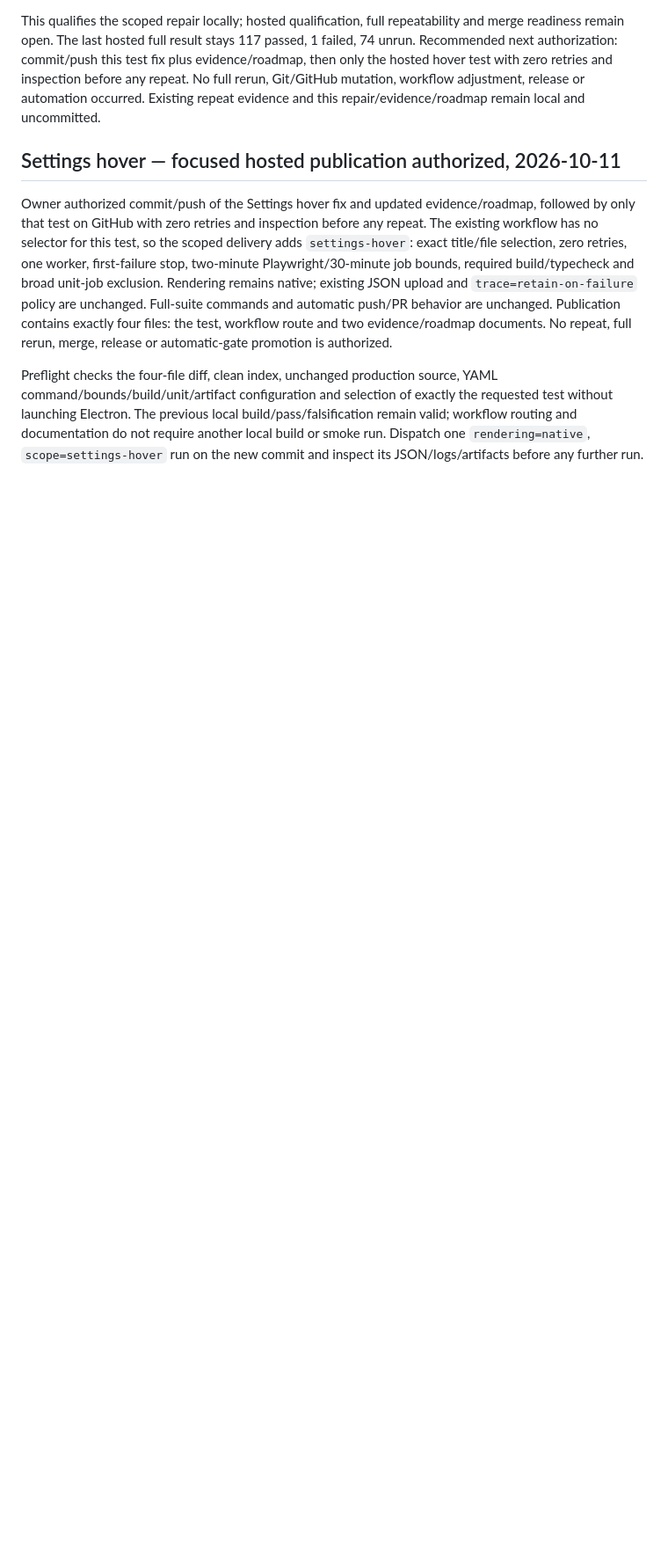
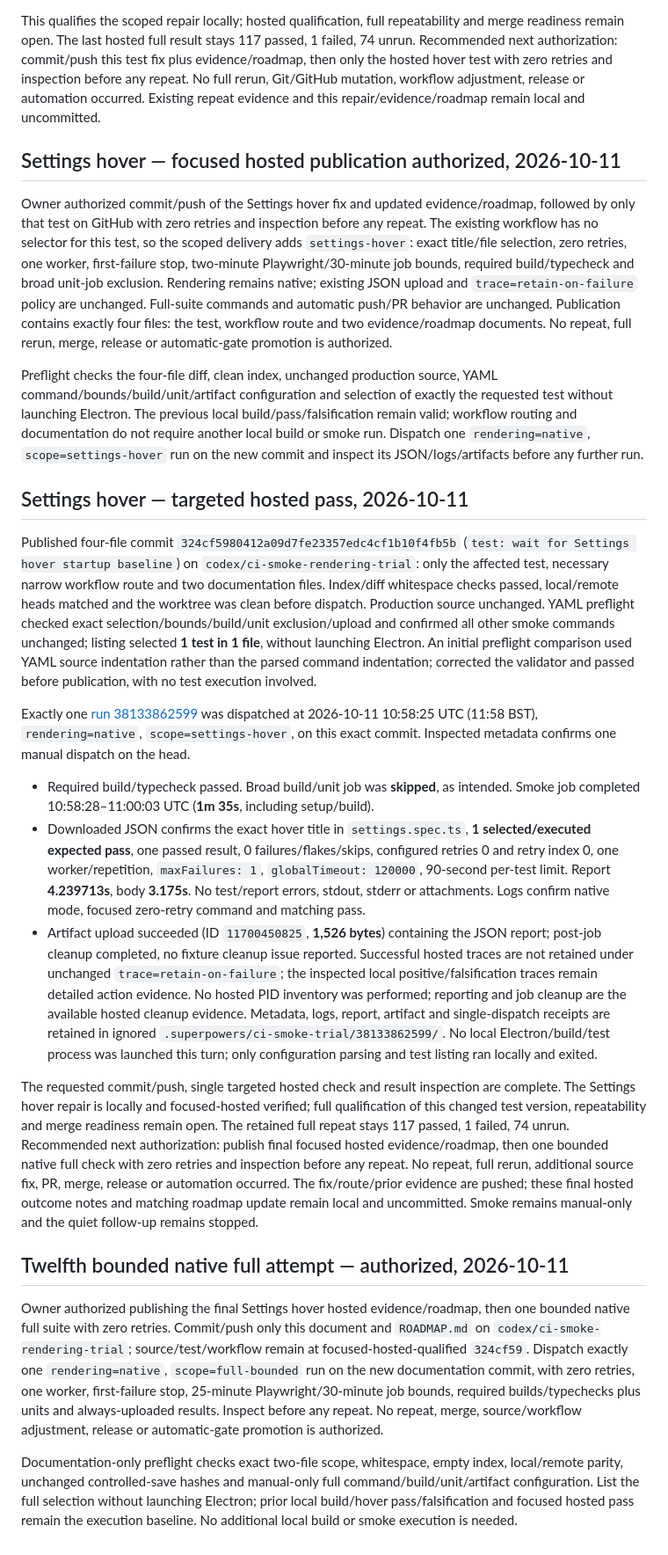
Before and after one commit to NetworkMD87/Notes-and-codes, a Markdown page: docs/ci-smoke-trial-2026-10-09.md, the part around the change. Shown at 88% size. Rendered like a GitHub page; blank space fills up the shorter version.

Commit message:
docs: record Settings hover hosted pass

```diff
--- a/docs/ci-smoke-trial-2026-10-09.md
+++ b/docs/ci-smoke-trial-2026-10-09.md
@@ -639,3 +639,21 @@ This qualifies the scoped repair locally; hosted qualification, full repeatabili
 Owner authorized commit/push of the Settings hover fix and updated evidence/roadmap, followed by only that test on GitHub with zero retries and inspection before any repeat. The existing workflow has no selector for this test, so the scoped delivery adds `settings-hover`: exact title/file selection, zero retries, one worker, first-failure stop, two-minute Playwright/30-minute job bounds, required build/typecheck and broad unit-job exclusion. Rendering remains native; existing JSON upload and `trace=retain-on-failure` policy are unchanged. Full-suite commands and automatic push/PR behavior are unchanged. Publication contains exactly four files: the test, workflow route and two evidence/roadmap documents. No repeat, full rerun, merge, release or automatic-gate promotion is authorized.
 
 Preflight checks the four-file diff, clean index, unchanged production source, YAML command/bounds/build/unit/artifact configuration and selection of exactly the requested test without launching Electron. The previous local build/pass/falsification remain valid; workflow routing and documentation do not require another local build or smoke run. Dispatch one `rendering=native`, `scope=settings-hover` run on the new commit and inspect its JSON/logs/artifacts before any further run.
+
+## Settings hover — targeted hosted pass, 2026-10-11
+
+Published four-file commit `324cf5980412a09d7fe23357edc4cf1b10f4fb5b` (`test: wait for Settings hover startup baseline`) on `codex/ci-smoke-rendering-trial`: only the affected test, necessary narrow workflow route and two documentation files. Index/diff whitespace checks passed, local/remote heads matched and the worktree was clean before dispatch. Production source unchanged. YAML preflight checked exact selection/bounds/build/unit exclusion/upload and confirmed all other smoke commands unchanged; listing selected **1 test in 1 file**, without launching Electron. An initial preflight comparison used YAML source indentation rather than the parsed command indentation; corrected the validator and passed before publication, with no test execution involved.
+
+Exactly one [run 38133862599](https://github.com/NetworkMD87/Notes-and-codes/actions/runs/38133862599) was dispatched at 2026-10-11 10:58:25 UTC (11:58 BST), `rendering=native`, `scope=settings-hover`, on this exact commit. Inspected metadata confirms one manual dispatch on the head.
+
+- Required build/typecheck passed. Broad build/unit job was **skipped**, as intended. Smoke job completed 10:58:28–11:00:03 UTC (**1m 35s**, including setup/build).
+- Downloaded JSON confirms the exact hover title in `settings.spec.ts`, **1 selected/executed expected pass**, one passed result, 0 failures/flakes/skips, configured retries 0 and retry index 0, one worker/repetition, `maxFailures: 1`, `globalTimeout: 120000`, 90-second per-test limit. Report **4.239713s**, body **3.175s**. No test/report errors, stdout, stderr or attachments. Logs confirm native mode, focused zero-retry command and matching pass.
+- Artifact upload succeeded (ID `11700450825`, **1,526 bytes**) containing the JSON report; post-job cleanup completed, no fixture cleanup issue reported. Successful hosted traces are not retained under unchanged `trace=retain-on-failure`; the inspected local positive/falsification traces remain detailed action evidence. No hosted PID inventory was performed; reporting and job cleanup are the available hosted cleanup evidence. Metadata, logs, report, artifact and single-dispatch receipts are retained in ignored `.superpowers/ci-smoke-trial/38133862599/`. No local Electron/build/test process was launched this turn; only configuration parsing and test listing ran locally and exited.
+
+The requested commit/push, single targeted hosted check and result inspection are complete. The Settings hover repair is locally and focused-hosted verified; full qualification of this changed test version, repeatability and merge readiness remain open. The retained full repeat stays 117 passed, 1 failed, 74 unrun. Recommended next authorization: publish final focused hosted evidence/roadmap, then one bounded native full check with zero retries and inspection before any repeat. No repeat, full rerun, additional source fix, PR, merge, release or automation occurred. The fix/route/prior evidence are pushed; these final hosted outcome notes and matching roadmap update remain local and uncommitted. Smoke remains manual-only and the quiet follow-up remains stopped.
+
+## Twelfth bounded native full attempt — authorized, 2026-10-11
+
+Owner authorized publishing the final Settings hover hosted evidence/roadmap, then one bounded native full suite with zero retries. Commit/push only this document and `ROADMAP.md` on `codex/ci-smoke-rendering-trial`; source/test/workflow remain at focused-hosted-qualified `324cf59`. Dispatch exactly one `rendering=native`, `scope=full-bounded` run on the new documentation commit, with zero retries, one worker, first-failure stop, 25-minute Playwright/30-minute job bounds, required builds/typechecks plus units and always-uploaded results. Inspect before any repeat. No repeat, merge, source/workflow adjustment, release or automatic-gate promotion is authorized.
+
+Documentation-only preflight checks exact two-file scope, whitespace, empty index, local/remote parity, unchanged controlled-save hashes and manual-only full command/build/unit/artifact configuration. List the full selection without launching Electron; prior local build/hover pass/falsification and focused hosted pass remain the execution baseline. No additional local build or smoke execution is needed.
```
Also changed, not shown: ROADMAP.md (+3 -2 lines).
